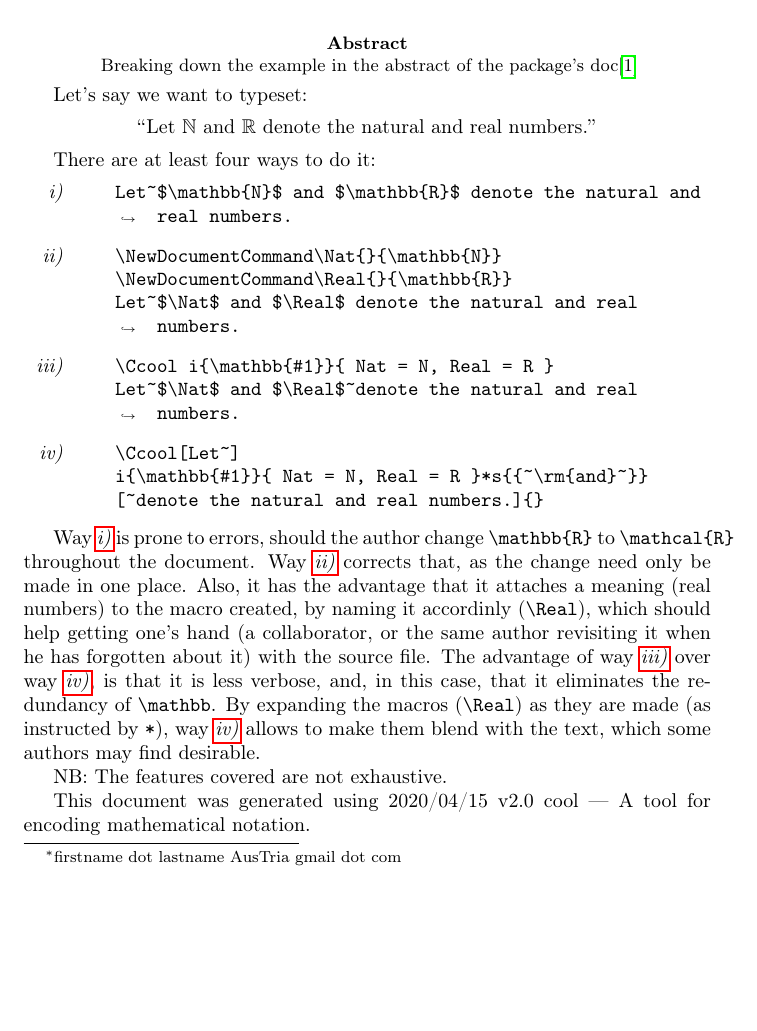
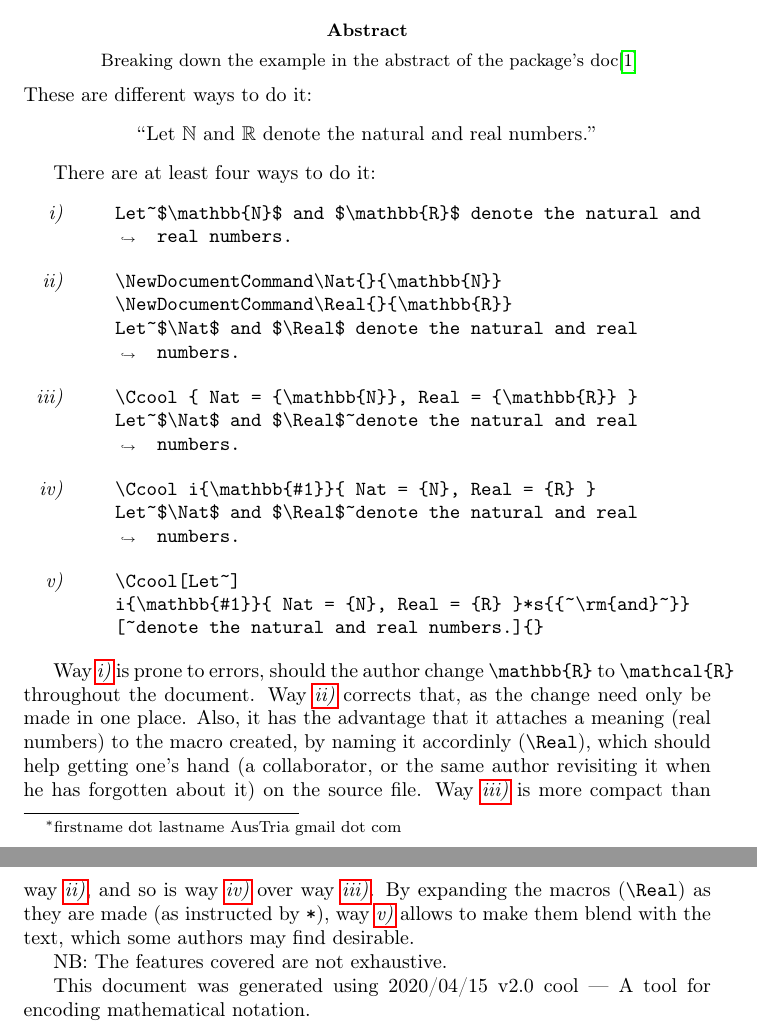
Before and after one commit to rogard/ccool, a LaTeX paper (gentle.tex): part of page 1 of 2 before the commit and two parts of pages 1 and 2 of 2 after it, the two joined at a grey line, cut so that both start at the same text, the shorter picture padded with empty space. Compiled offline with pdfLaTeX.

Commit message:
v2.0 new item

```diff
--- a/gentle.tex
+++ b/gentle.tex
@@ -35,10 +35,7 @@
 
 \begin{abstract}
   Breaking down the example in the abstract of the package's doc\cite{ccool}
-\end{abstract}
-
-
-Let's say we want to typeset:
+\end{abstract}These are different ways to do it:
 \begin{center}
   ``\Ccool<Math>[Let~]i{\mathbb{#1}}{Nat = N, Real = R}*s{{~\rm{and}~}}[~denote the natural and real numbers.]{}''
 \end{center}
@@ -61,7 +58,7 @@ There are at least four ways to do it:
 
 \item  \label{ways:iii}
   \begin{Verbatim}[breaklines=true]
-    \Ccool i{\mathbb{#1}}{ Nat = N, Real = R }
+    \Ccool { Nat = {\mathbb{N}}, Real = {\mathbb{R}} }
     Let~$\Nat$ and $\Real$~denote the natural and real numbers.
   \end{Verbatim}
 %    \Ccool i{\mathbb{#1}}{ Nat = N, Real = R }
@@ -69,8 +66,16 @@ There are at least four ways to do it:
 
 \item  \label{ways:iv}
   \begin{Verbatim}[breaklines=true]
+    \Ccool i{\mathbb{#1}}{ Nat = {N}, Real = {R} }
+    Let~$\Nat$ and $\Real$~denote the natural and real numbers.
+  \end{Verbatim}
+%    \Ccool i{\mathbb{#1}}{ Nat = N, Real = R }
+%    Let~$\Nat$ and $\Real$~denote the natural and real numbers.
+
+\item  \label{ways:v}
+  \begin{Verbatim}[breaklines=true]
     \Ccool[Let~]
-    i{\mathbb{#1}}{ Nat = N, Real = R }*s{{~\rm{and}~}}
+    i{\mathbb{#1}}{ Nat = {N}, Real = {R} }*s{{~\rm{and}~}}
     [~denote the natural and real numbers.]{}
   \end{Verbatim}
 \end{enumerate}
@@ -79,10 +84,10 @@ There are at least four ways to do it:
 \docWays{ii} corrects that, as the change need only be made in one place.
 Also, it has the advantage that it attaches a meaning (real numbers) to the macro created,
 by naming it accordinly (\verb|\Real|), which should help getting one's hand (a collaborator,
-or the same author revisiting it when he has forgotten about it) with the source file.
-The advantage of \docways{iii} over  \docways{iv}, is that it is less verbose,
-and, in this case, that it eliminates the redundancy of \verb|\mathbb|.
-By expanding the macros (\verb+\Real+) as they are made (as instructed by \verb+*+), \docways{iv} allows to
+or the same author revisiting it when he has forgotten about it) on the source file.
+\docWays{iii} is more compact than  \docways{ii}, and so is
+\docways{iv} over \docways{iii}.
+By expanding the macros (\verb+\Real+) as they are made (as instructed by \verb+*+), \docways{v} allows to
 make them blend with the text, which some authors may find desirable.
 
 NB: The features covered are not exhaustive.
```
Also changed, not shown: gentle.pdf.
